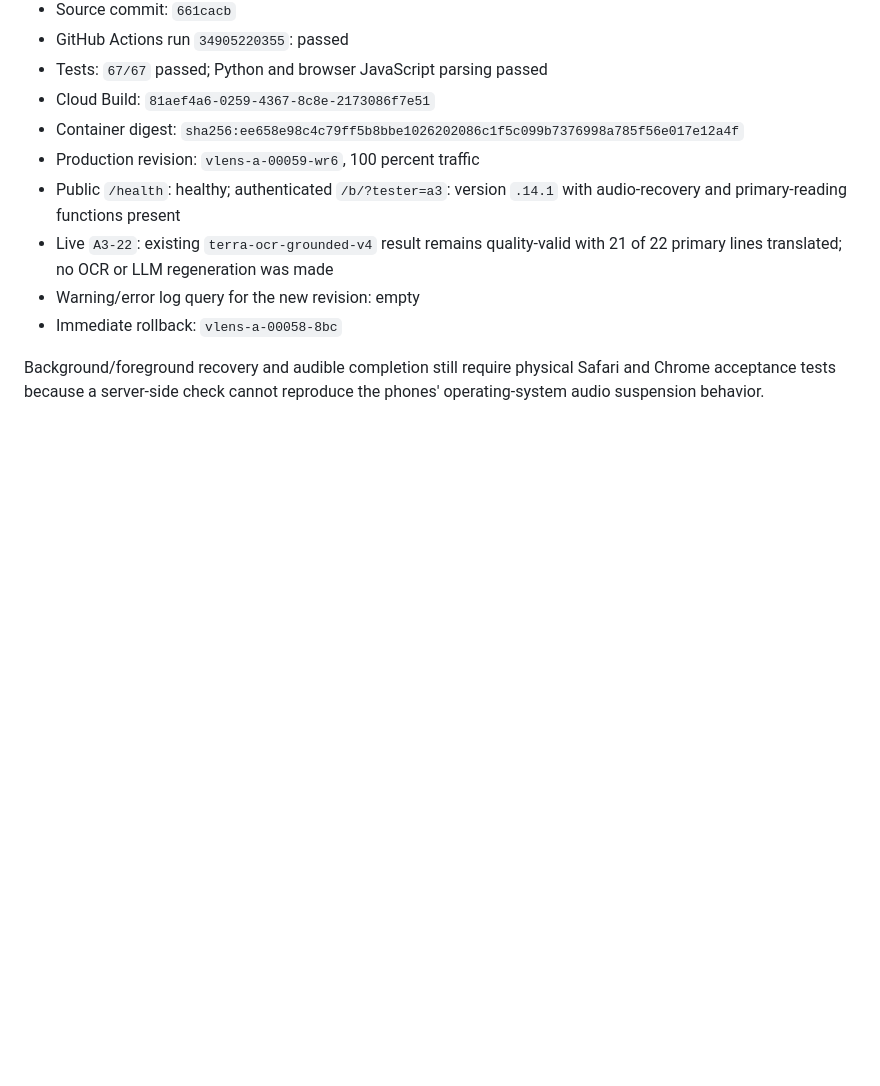
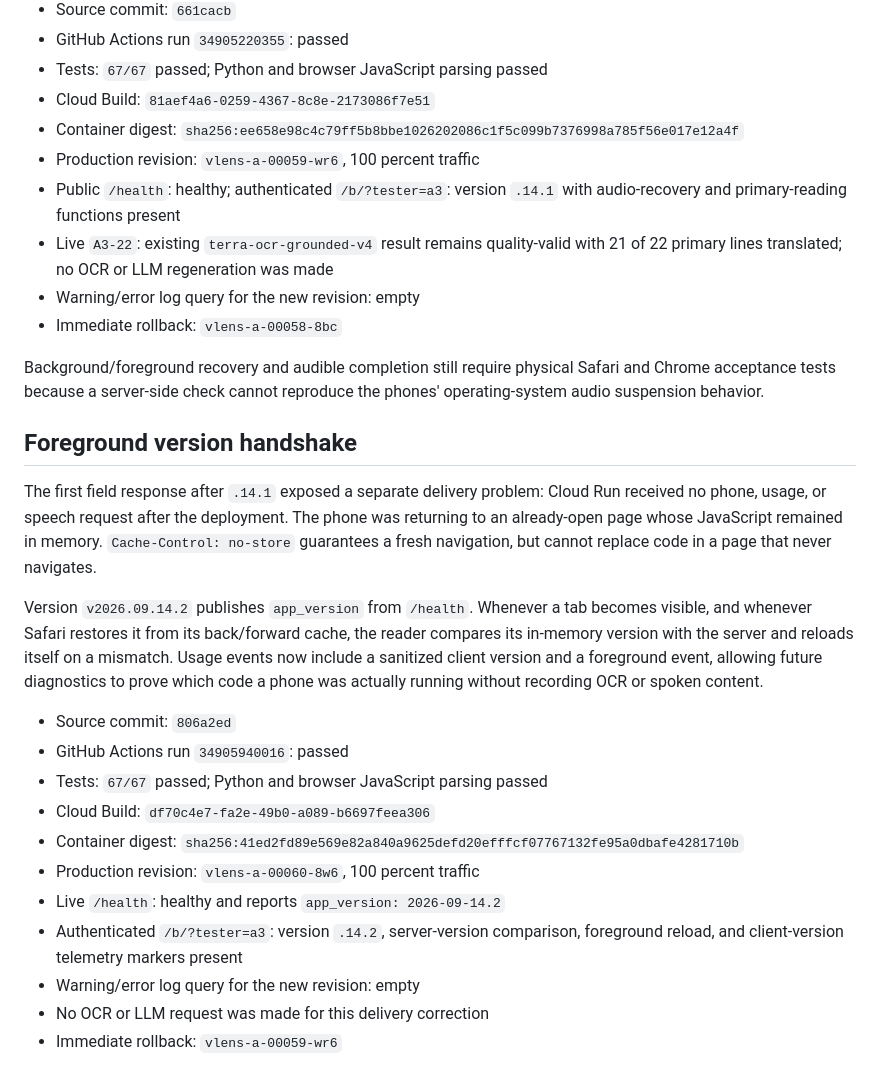
Before and after one commit to naal123456/villagelensai, a Markdown page: docs/MULTILINGUAL_TARGET_READING_DEPLOYMENT_20260913.md, the part around the change. GitHub-like rendering; blank space fills up the shorter version.

Commit message:
Record foreground version handshake

```diff
--- a/docs/MULTILINGUAL_TARGET_READING_DEPLOYMENT_20260913.md
+++ b/docs/MULTILINGUAL_TARGET_READING_DEPLOYMENT_20260913.md
@@ -216,3 +216,32 @@ inside it exists, the controls safely fall back to the full OCR queue.
 Background/foreground recovery and audible completion still require physical
 Safari and Chrome acceptance tests because a server-side check cannot reproduce
 the phones' operating-system audio suspension behavior.
+
+## Foreground version handshake
+
+The first field response after `.14.1` exposed a separate delivery problem:
+Cloud Run received no phone, usage, or speech request after the deployment. The
+phone was returning to an already-open page whose JavaScript remained in
+memory. `Cache-Control: no-store` guarantees a fresh navigation, but cannot
+replace code in a page that never navigates.
+
+Version `v2026.09.14.2` publishes `app_version` from `/health`. Whenever a tab
+becomes visible, and whenever Safari restores it from its back/forward cache,
+the reader compares its in-memory version with the server and reloads itself on
+a mismatch. Usage events now include a sanitized client version and a
+foreground event, allowing future diagnostics to prove which code a phone was
+actually running without recording OCR or spoken content.
+
+- Source commit: `806a2ed`
+- GitHub Actions run `34905940016`: passed
+- Tests: `67/67` passed; Python and browser JavaScript parsing passed
+- Cloud Build: `df70c4e7-fa2e-49b0-a089-b6697feea306`
+- Container digest:
+  `sha256:41ed2fd89e569e82a840a9625defd20efffcf07767132fe95a0dbafe4281710b`
+- Production revision: `vlens-a-00060-8w6`, 100 percent traffic
+- Live `/health`: healthy and reports `app_version: 2026-09-14.2`
+- Authenticated `/b/?tester=a3`: version `.14.2`, server-version comparison,
+  foreground reload, and client-version telemetry markers present
+- Warning/error log query for the new revision: empty
+- No OCR or LLM request was made for this delivery correction
+- Immediate rollback: `vlens-a-00059-wr6`
```
